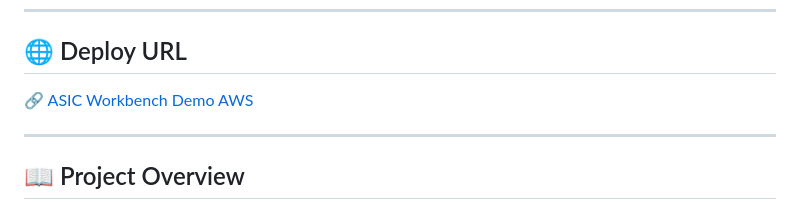
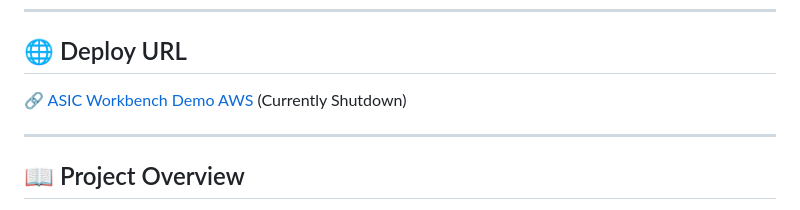
Before and after one commit to THET0305/ive_antminer_work_bench, a Markdown page: README.md, the part around the change. Drawn GitHub-style.

Commit message:
Update README.md
Deploy URL status update.

```diff
--- a/README.md
+++ b/README.md
@@ -8,7 +8,7 @@ This repository contains the development files and CI/CD pipeline for the **ASIC
 
 ## 🌐 Deploy URL
 
-[🔗 ASIC Workbench Demo AWS](https://dniu0jcxbfewl.cloudfront.net)
+[🔗 ASIC Workbench Demo AWS](https://dniu0jcxbfewl.cloudfront.net) (Currently Shutdown)
 
 ---
 
```
